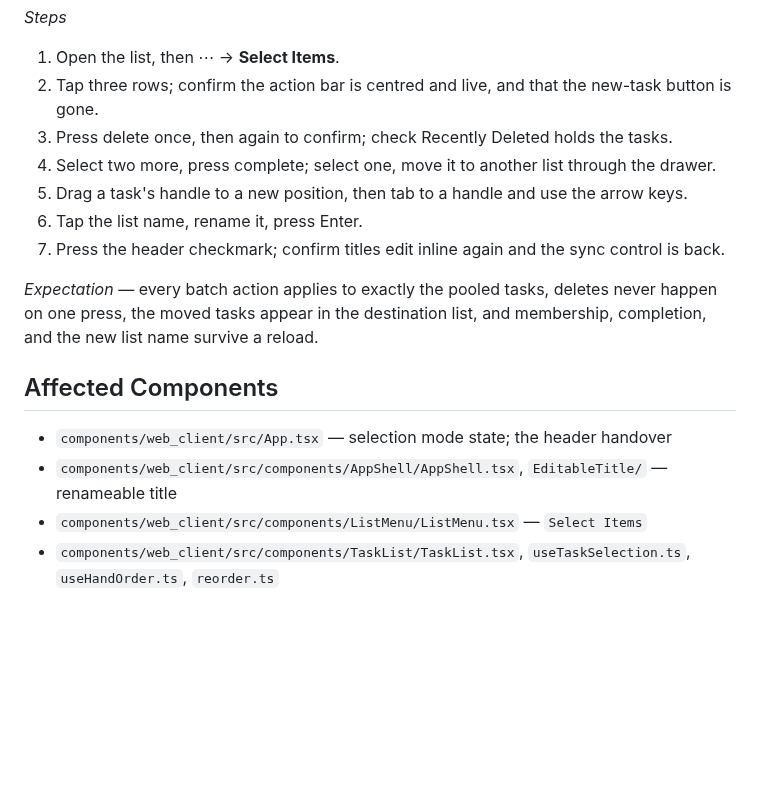
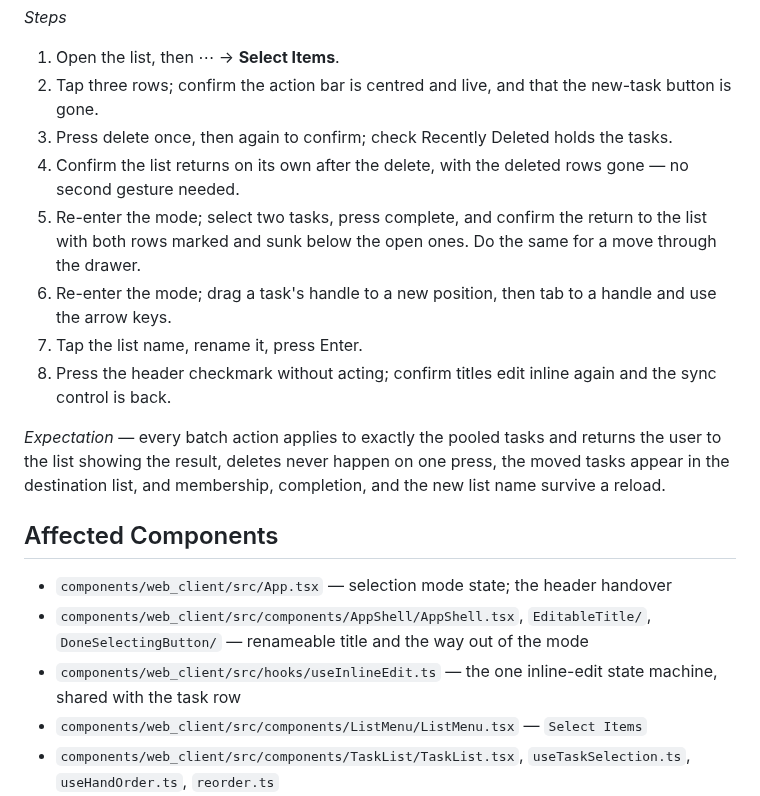
Before and after one commit to jonpham/PSYKL-System, a Markdown page: docs/features/[20260923]GH126_to-do-ui-task-selection-and-batch-editing.md, the part around the change. Drawn GitHub-style; blank space fills up the shorter version.

Commit message:
docs: refresh the close-out record after the review round
- Feature doc lists useInlineEdit and DoneSelectingButton, and its
  manual steps reflect a batch returning the user to the list
- PROJECT_STATUS names which review findings are fixed, which are
  deferred, and the issues that now carry them

Claude-Session: https://claude.ai/code/session_01J1tjnNUVifvfsLbZfgyyEA

```diff
--- a/docs/features/[20260923]GH126_to-do-ui-task-selection-and-batch-editing.md
+++ b/docs/features/[20260923]GH126_to-do-ui-task-selection-and-batch-editing.md
@@ -134,17 +134,19 @@ _Steps_
 1. Open the list, then ⋯ → **Select Items**.
 2. Tap three rows; confirm the action bar is centred and live, and that the new-task button is gone.
 3. Press delete once, then again to confirm; check Recently Deleted holds the tasks.
-4. Select two more, press complete; select one, move it to another list through the drawer.
-5. Drag a task's handle to a new position, then tab to a handle and use the arrow keys.
-6. Tap the list name, rename it, press Enter.
-7. Press the header checkmark; confirm titles edit inline again and the sync control is back.
+4. Confirm the list returns on its own after the delete, with the deleted rows gone — no second gesture needed.
+5. Re-enter the mode; select two tasks, press complete, and confirm the return to the list with both rows marked and sunk below the open ones. Do the same for a move through the drawer.
+6. Re-enter the mode; drag a task's handle to a new position, then tab to a handle and use the arrow keys.
+7. Tap the list name, rename it, press Enter.
+8. Press the header checkmark without acting; confirm titles edit inline again and the sync control is back.
 
-_Expectation_ — every batch action applies to exactly the pooled tasks, deletes never happen on one press, the moved tasks appear in the destination list, and membership, completion, and the new list name survive a reload.
+_Expectation_ — every batch action applies to exactly the pooled tasks and returns the user to the list showing the result, deletes never happen on one press, the moved tasks appear in the destination list, and membership, completion, and the new list name survive a reload.
 
 ## Affected Components
 
 - `components/web_client/src/App.tsx` — selection mode state; the header handover
-- `components/web_client/src/components/AppShell/AppShell.tsx`, `EditableTitle/` — renameable title
+- `components/web_client/src/components/AppShell/AppShell.tsx`, `EditableTitle/`, `DoneSelectingButton/` — renameable title and the way out of the mode
+- `components/web_client/src/hooks/useInlineEdit.ts` — the one inline-edit state machine, shared with the task row
 - `components/web_client/src/components/ListMenu/ListMenu.tsx` — `Select Items`
 - `components/web_client/src/components/TaskList/TaskList.tsx`, `useTaskSelection.ts`, `useHandOrder.ts`, `reorder.ts`
 - `components/web_client/src/components/TaskList/SelectionBar/`, `MoveToListDrawer/`
```
Also changed, not shown: docs/PROJECT_STATUS.md (+2 -2 lines).
